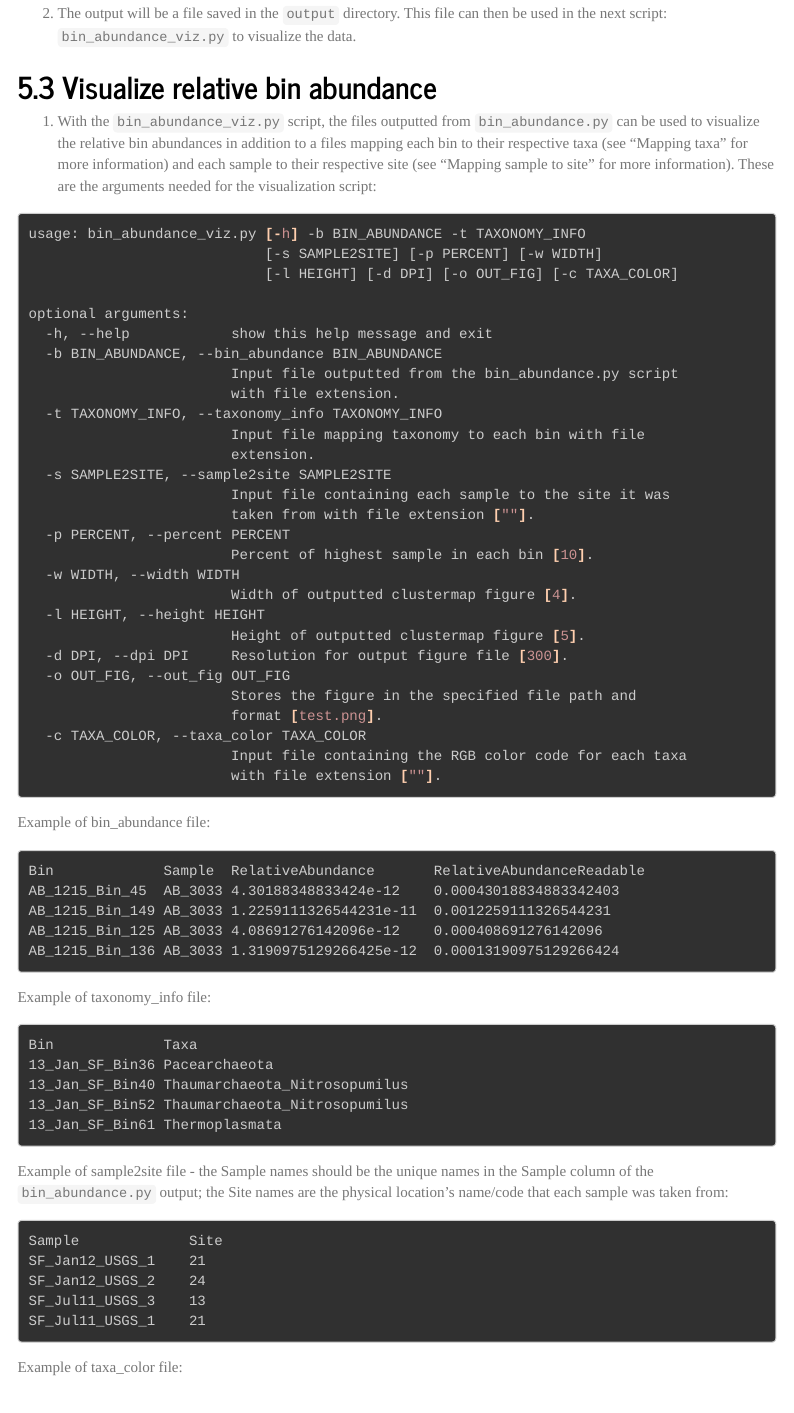
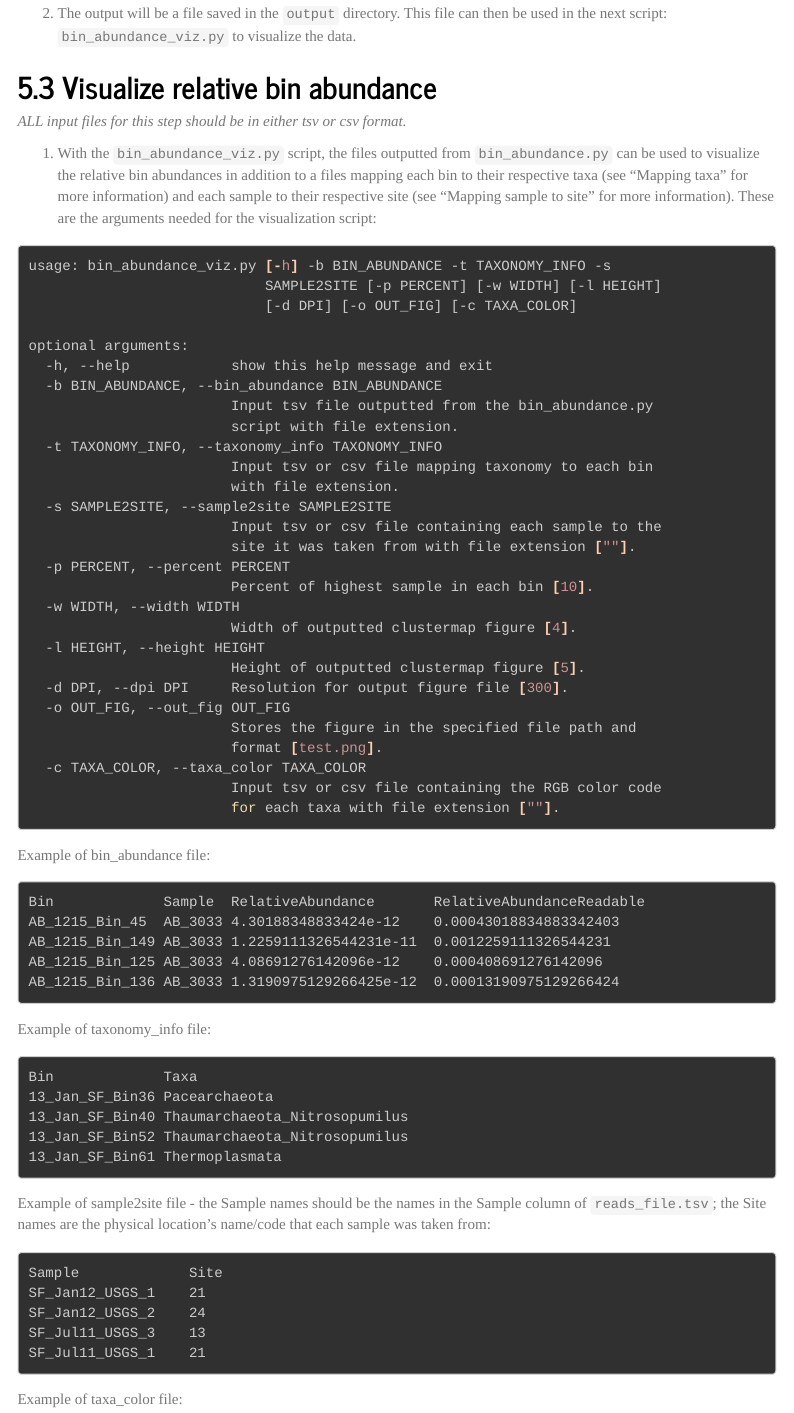
Before and after one commit to valdeanda/MetaGaia, an R Markdown document (docs/READMEv1.rmd): the page in a window 1100 px wide, from 3570 px down. Rendered offline with R 4.5, knitr and Pandoc, with nearby package versions; menus at the side of the page are left out; long lines of code are wrapped.

Commit message:
Updated readme

````diff
--- a/docs/READMEv1.rmd
+++ b/docs/READMEv1.rmd
@@ -192,24 +192,26 @@ python3 bin_abundance.py -r ../../data/example_input_files/example__reads.tsv -m
 
 ## Visualize relative bin abundance
 
+*ALL input files for this step should be in either tsv or csv format.*
+
 1. With the `bin_abundance_viz.py` script, the files outputted from `bin_abundance.py` can be used to visualize the relative bin abundances in addition to a files mapping each bin to their respective taxa (see "Mapping taxa" for more information) and each sample to their respective site (see "Mapping sample to site" for more information). These are the arguments needed for the visualization script:
 
 ```{bash, eval=FALSE}
-usage: bin_abundance_viz.py [-h] -b BIN_ABUNDANCE -t TAXONOMY_INFO
-                            [-s SAMPLE2SITE] [-p PERCENT] [-w WIDTH]
-                            [-l HEIGHT] [-d DPI] [-o OUT_FIG] [-c TAXA_COLOR]
+usage: bin_abundance_viz.py [-h] -b BIN_ABUNDANCE -t TAXONOMY_INFO -s
+                            SAMPLE2SITE [-p PERCENT] [-w WIDTH] [-l HEIGHT]
+                            [-d DPI] [-o OUT_FIG] [-c TAXA_COLOR]
 
 optional arguments:
   -h, --help            show this help message and exit
   -b BIN_ABUNDANCE, --bin_abundance BIN_ABUNDANCE
-                        Input file outputted from the bin_abundance.py script
+                        Input tsv file outputted from the bin_abundance.py
+                        script with file extension.
+  -t TAXONOMY_INFO, --taxonomy_info TAXONOMY_INFO
+                        Input tsv or csv file mapping taxonomy to each bin
                         with file extension.
-  -t TAXONOMY_INFO, --taxonomy_info TAXONOMY_INFO
-                        Input file mapping taxonomy to each bin with file
-                        extension.
   -s SAMPLE2SITE, --sample2site SAMPLE2SITE
-                        Input file containing each sample to the site it was
-                        taken from with file extension [""].
+                        Input tsv or csv file containing each sample to the
+                        site it was taken from with file extension [""].
   -p PERCENT, --percent PERCENT
                         Percent of highest sample in each bin [10].
   -w WIDTH, --width WIDTH
@@ -221,8 +223,8 @@ optional arguments:
                         Stores the figure in the specified file path and
                         format [test.png].
   -c TAXA_COLOR, --taxa_color TAXA_COLOR
-                        Input file containing the RGB color code for each taxa
-                        with file extension [""].
+                        Input tsv or csv file containing the RGB color code
+                        for each taxa with file extension [""].
 ```
 
 Example of bin_abundance file:
@@ -245,7 +247,7 @@ Bin             Taxa
 13_Jan_SF_Bin61 Thermoplasmata
 ```
 
-Example of sample2site file - the Sample names should be the unique names in the Sample column of the `bin_abundance.py` output; the Site names are the physical location's name/code that each sample was taken from:
+Example of sample2site file - the Sample names should be the names in the Sample column of `reads_file.tsv`; the Site names are the physical location's name/code that each sample was taken from:
 
 ```{bash, eval=FALSE}
 Sample             Site
--- a/src/abundance/bin_abundance_viz.py
+++ b/src/abundance/bin_abundance_viz.py
@@ -35,3 +35,6 @@ class Command_line_args():
 
 		#Command line arguments
 		self.parser = argparse.ArgumentParser()
+		self.parser.add_argument('-b', '--bin_abundance', required=True, type=str, help='Input tsv file outputted from the bin_abundance.py script with file extension.')
+		self.parser.add_argument('-t', '--taxonomy_info', required=True, type=str, help='Input tsv or csv file mapping taxonomy to each bin with file extension.')
+		self.parser.add_argument('-s', '--sample2site', required=True, type=str, default="", help='Input tsv or csv file containing each sample to the site it was taken from with file extension [""].')
@@ -43,7 +43,7 @@ class Command_line_args():
 		self.parser.add_argument('-l', '--height', required=False, type=int, default=5, help='Height of outputted clustermap figure [5].')
 		self.parser.add_argument('-d', '--dpi', required=False, type=int, default=300, help='Resolution for output figure file [300].')
 		self.parser.add_argument('-o', '--out_fig', required=False, type=str, default="test.png", help='Stores the figure in the specified file path and format [test.png].')
-		self.parser.add_argument('-c', '--taxa_color', required=False, type=str, default="", help='Input file containing the RGB color code for each taxa with file extension [""].')
+		self.parser.add_argument('-c', '--taxa_color', required=False, type=str, default="", help='Input tsv or csv file containing the RGB color code for each taxa with file extension [""].')
 		self.args = self.parser.parse_args()
 
 
````
Also changed, not shown: src/abundance/bin_abundance_viz.py (34 more changed lines), 1 other file.
